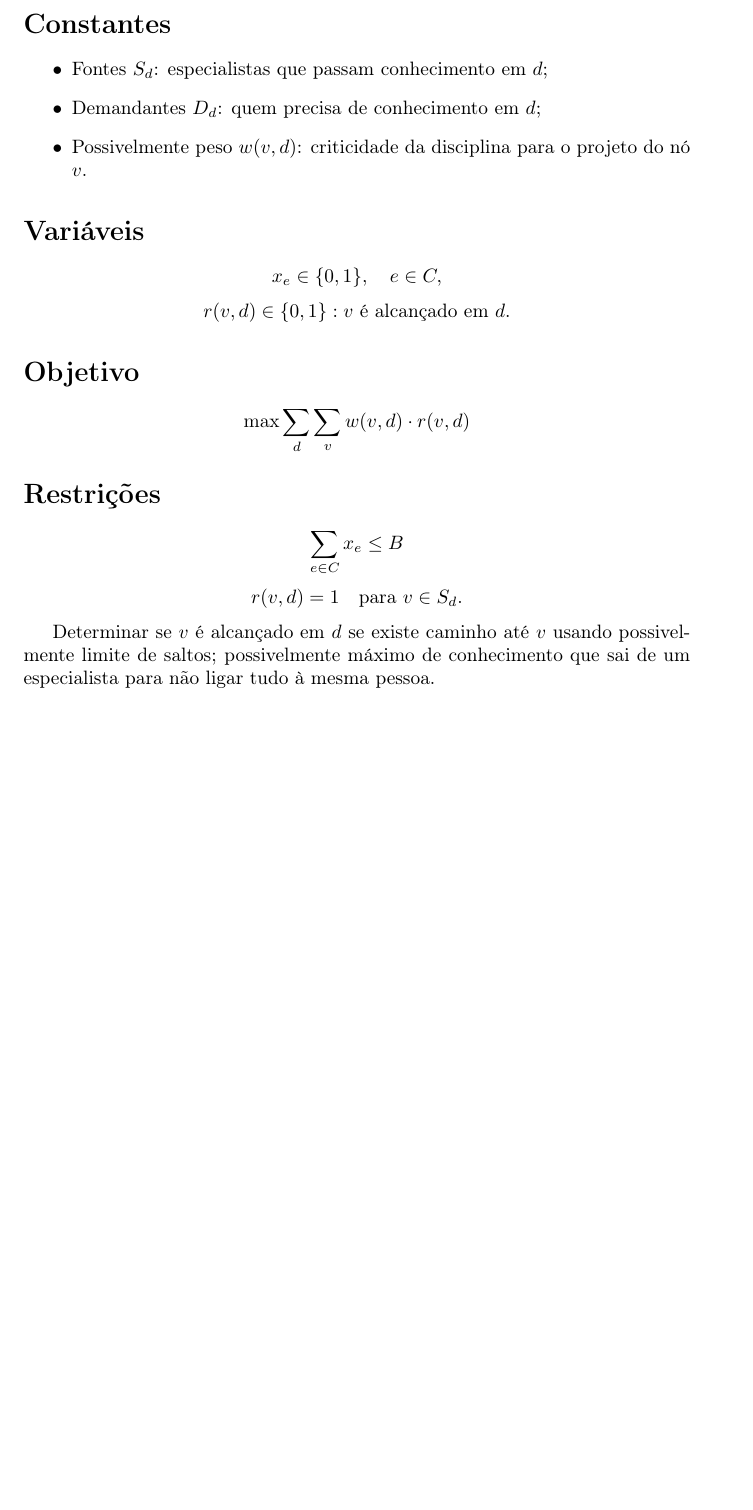
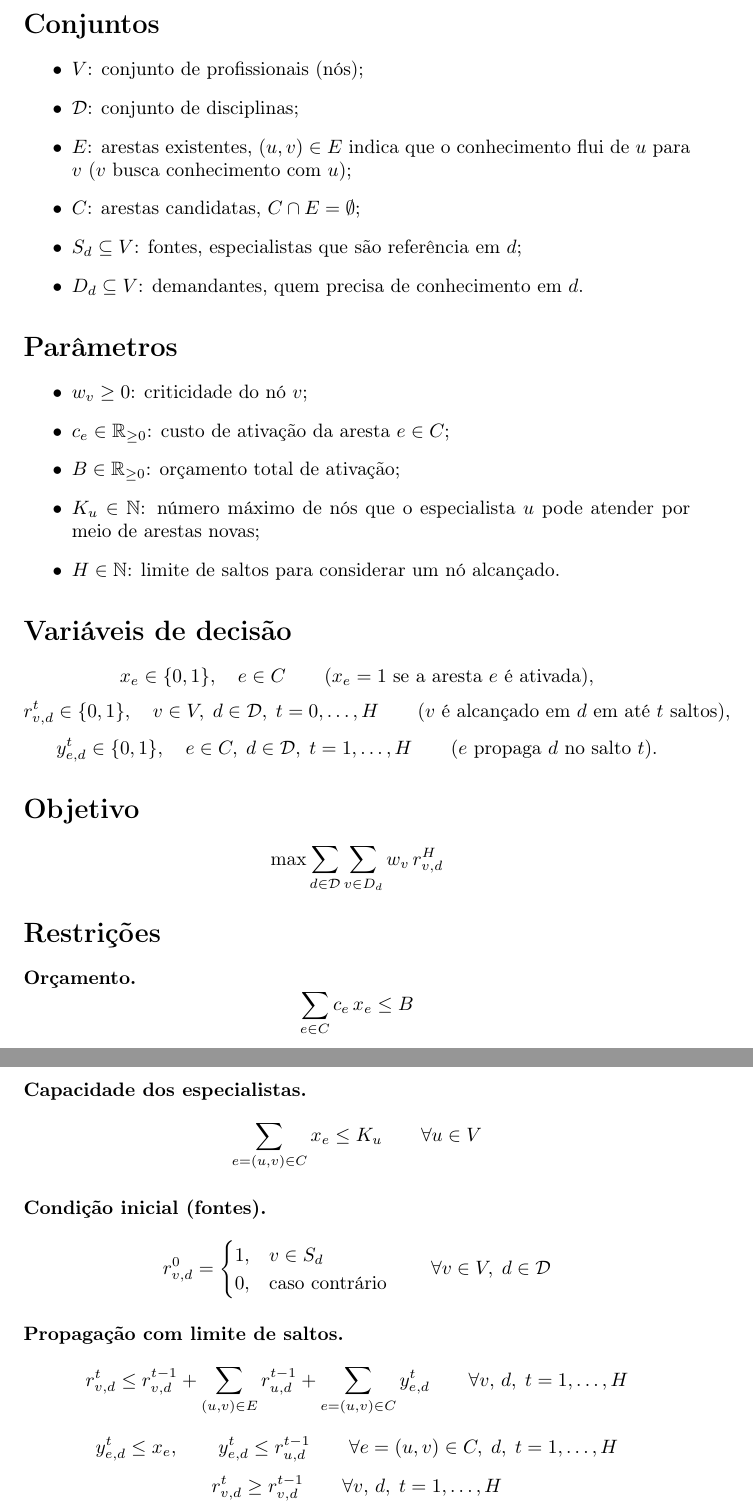
Before and after one commit to alexcsouza/po-202602-sem2, a LaTeX document (doc/model.tex): part of the page before the commit and two parts of pages 1 and 2 of 2 after it, the two joined at a grey line, cut at the place of the change, the shorter picture padded with empty space. Compiled offline with pdfLaTeX.

Commit message:
feat: ajuste no modelo latex do projeto

```diff
--- a/doc/model.tex
+++ b/doc/model.tex
@@ -5,34 +6,76 @@
 
 \begin{document}
 
-\section*{Constantes}
+\section*{Conjuntos}
 \begin{itemize}
-    \item Fontes \(S_d\): especialistas que passam conhecimento em \(d\);
-    \item Demandantes \(D_d\): quem precisa de conhecimento em \(d\);
-    \item Possivelmente peso \(w(v,d)\): criticidade da disciplina para o projeto do nó \(v\).
+    \item \(V\): conjunto de profissionais (nós);
+    \item \(\mathcal{D}\): conjunto de disciplinas;
+    \item \(E\): arestas existentes, \((u,v) \in E\) indica que o conhecimento flui de \(u\) para \(v\) (\(v\) busca conhecimento com \(u\));
+    \item \(C\): arestas candidatas, \(C \cap E = \emptyset\);
+    \item \(S_d \subseteq V\): fontes, especialistas que são referência em \(d\);
+    \item \(D_d \subseteq V\): demandantes, quem precisa de conhecimento em \(d\).
 \end{itemize}
 
-\section*{Variáveis}
+\section*{Parâmetros}
+\begin{itemize}
+    \item \(w_v \ge 0\): criticidade do nó \(v\);
+    \item \(c_e \in \mathbb{R}_{\ge 0}\): custo de ativação da aresta \(e \in C\);
+    \item \(B \in \mathbb{R}_{\ge 0}\): orçamento total de ativação;
+    \item \(K_u \in \mathbb{N}\): número máximo de nós que o especialista \(u\) pode atender por meio de arestas novas;
+    \item \(H \in \mathbb{N}\): limite de saltos para considerar um nó alcançado.
+\end{itemize}
+
+\section*{Variáveis de decisão}
 \[
-    x_e \in \{0,1\}, \quad e \in C,
+    x_e \in \{0,1\}, \quad e \in C \qquad (x_e = 1 \text{ se a aresta } e \text{ é ativada}),
 \]
 \[
-    r(v,d) \in \{0,1\}: \text{\(v\) é alcançado em \(d\)}.
+    r_{v,d}^{t} \in \{0,1\}, \quad v \in V,\; d \in \mathcal{D},\; t = 0,\dots,H \qquad (v \text{ é alcançado em } d \text{ em até } t \text{ saltos}),
+\]
+\[
+    y_{e,d}^{t} \in \{0,1\}, \quad e \in C,\; d \in \mathcal{D},\; t = 1,\dots,H \qquad (e \text{ propaga } d \text{ no salto } t).
 \]
 
 \section*{Objetivo}
 \[
-    \max \sum_d \sum_v w(v,d) \cdot r(v,d)
+    \max \sum_{d \in \mathcal{D}} \sum_{v \in D_d} w_v \, r_{v,d}^{H}
 \]
 
 \section*{Restrições}
+
+\paragraph{Orçamento.}
 \[
-    \sum_{e \in C} x_e \le B
+    \sum_{e \in C} c_e \, x_e \le B
+\]
+
+\paragraph{Capacidade dos especialistas.}
+\[
+    \sum_{e = (u,v) \in C} x_e \le K_u \qquad \forall u \in V
+\]
+
+\paragraph{Condição inicial (fontes).}
+\[
+    r_{v,d}^{0} =
+    \begin{cases}
+        1, & v \in S_d \\
+        0, & \text{caso contrário}
+    \end{cases}
+    \qquad \forall v \in V,\; d \in \mathcal{D}
+\]
+
+\paragraph{Propagação com limite de saltos.}
+\[
+    r_{v,d}^{t} \le r_{v,d}^{t-1}
+    + \sum_{(u,v) \in E} r_{u,d}^{t-1}
+    + \sum_{e=(u,v) \in C} y_{e,d}^{t}
+    \qquad \forall v,\, d,\; t = 1,\dots,H
 \]
 \[
-    r(v,d) = 1 \quad \text{para } v \in S_d.
+    y_{e,d}^{t} \le x_e, \qquad y_{e,d}^{t} \le r_{u,d}^{t-1}
+    \qquad \forall e = (u,v) \in C,\; d,\; t = 1,\dots,H
+\]
+\[
+    r_{v,d}^{t} \ge r_{v,d}^{t-1} \qquad \forall v,\, d,\; t = 1,\dots,H
 \]
 
-Determinar se \(v\) é alcançado em \(d\) se existe caminho até \(v\) usando possivelmente limite de saltos; possivelmente máximo de conhecimento que sai de um especialista para não ligar tudo à mesma pessoa.
-
 \end{document}
```
Also changed, not shown: doc/model.tex (1 more changed lines).
